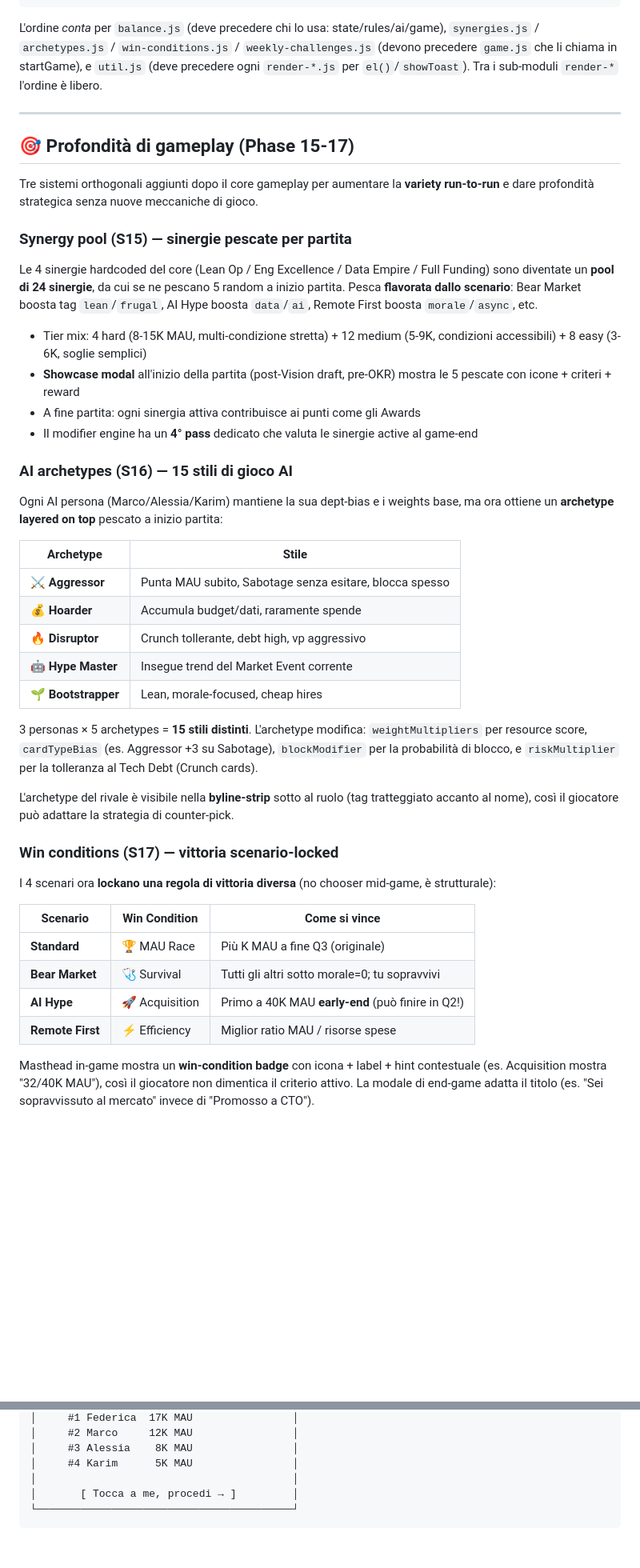
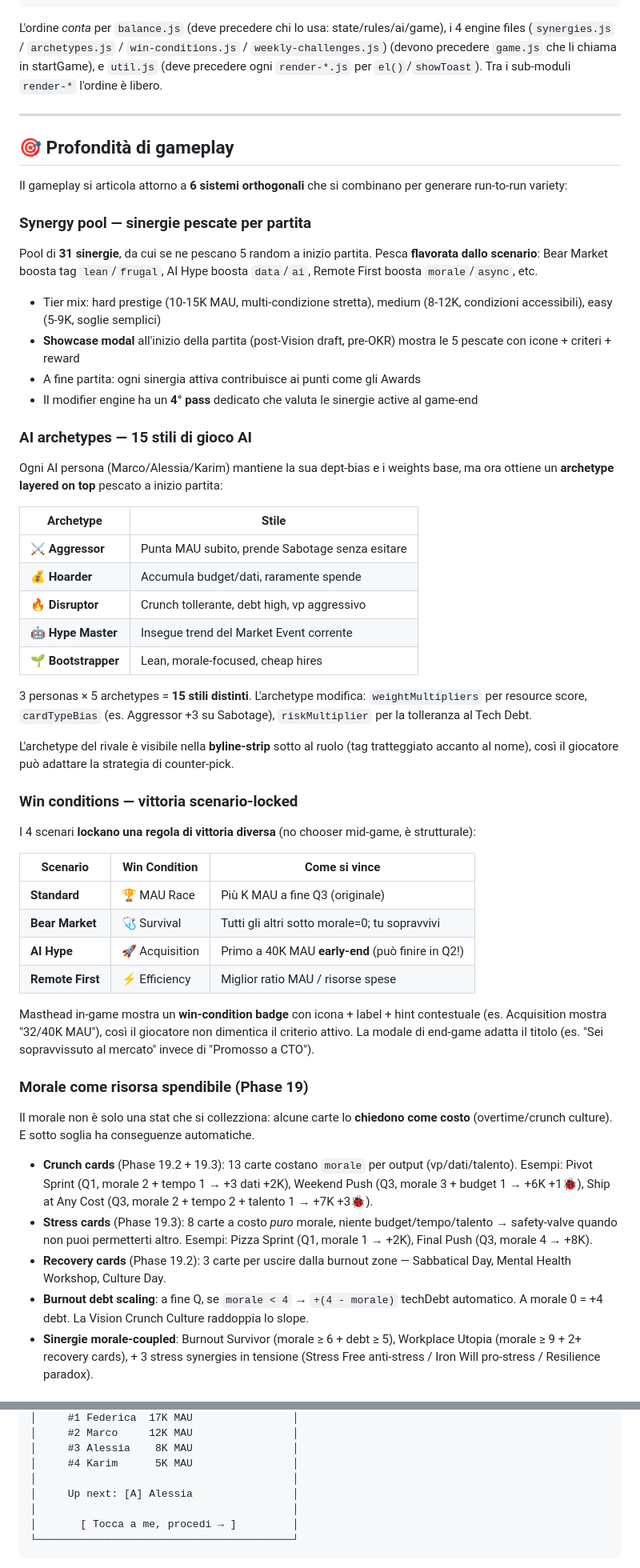
Before and after one commit to francescobee/Stack-Balance, a Markdown page: README.md, 2 parts joined by grey strips. Shown at 80% size. Rendered like a GitHub page; blank space fills up the shorter version.

````diff
--- a/README.md
+++ b/README.md
@@ -122,28 +124,26 @@ data → visions → scenarios → util → user → audio → achievements
 ```
 
 L'ordine *conta* per `balance.js` (deve precedere chi lo usa: state/rules/ai/game),
-`synergies.js` / `archetypes.js` / `win-conditions.js` / `weekly-challenges.js` (devono
-precedere `game.js` che li chiama in startGame), e `util.js` (deve precedere ogni
-`render-*.js` per `el()`/`showToast`). Tra i sub-moduli `render-*` l'ordine è libero.
+i 4 engine files (`synergies.js` / `archetypes.js` / `win-conditions.js` /
+`weekly-challenges.js`) (devono precedere `game.js` che li chiama in
+startGame), e `util.js` (deve precedere ogni `render-*.js` per
+`el()`/`showToast`). Tra i sub-moduli `render-*` l'ordine è libero.
 
 ---
 
-## 🎯 Profondità di gameplay (Phase 15-17)
+## 🎯 Profondità di gameplay
 
-Tre sistemi orthogonali aggiunti dopo il core gameplay per aumentare la
-**variety run-to-run** e dare profondità strategica senza nuove meccaniche
-di gioco.
+Il gameplay si articola attorno a **6 sistemi orthogonali** che si
+combinano per generare run-to-run variety:
 
-### Synergy pool (S15) — sinergie pescate per partita
+### Synergy pool — sinergie pescate per partita
 
-Le 4 sinergie hardcoded del core (Lean Op / Eng Excellence / Data Empire /
-Full Funding) sono diventate un **pool di 24 sinergie**, da cui se ne
-pescano 5 random a inizio partita. Pesca **flavorata dallo scenario**:
-Bear Market boosta tag `lean`/`frugal`, AI Hype boosta `data`/`ai`,
-Remote First boosta `morale`/`async`, etc.
+Pool di **31 sinergie**, da cui se ne pescano 5 random a inizio partita.
+Pesca **flavorata dallo scenario**: Bear Market boosta tag `lean`/`frugal`,
+AI Hype boosta `data`/`ai`, Remote First boosta `morale`/`async`, etc.
 
-- Tier mix: 4 hard (8-15K MAU, multi-condizione stretta) + 12 medium
-  (5-9K, condizioni accessibili) + 8 easy (3-6K, soglie semplici)
+- Tier mix: hard prestige (10-15K MAU, multi-condizione stretta), medium
+  (8-12K, condizioni accessibili), easy (5-9K, soglie semplici)
 - **Showcase modal** all'inizio della partita (post-Vision draft, pre-OKR)
   mostra le 5 pescate con icone + criteri + reward
 - A fine partita: ogni sinergia attiva contribuisce ai punti come gli
@@ -151,7 +151,7 @@ Remote First boosta `morale`/`async`, etc.
 - Il modifier engine ha un **4° pass** dedicato che valuta le sinergie
   active al game-end
 
-### AI archetypes (S16) — 15 stili di gioco AI
+### AI archetypes — 15 stili di gioco AI
 
 Ogni AI persona (Marco/Alessia/Karim) mantiene la sua dept-bias e i
 weights base, ma ora ottiene un **archetype layered on top** pescato a
@@ -159,7 +159,7 @@ inizio partita:
 
 | Archetype | Stile |
 |-----------|------|
-| **⚔️ Aggressor** | Punta MAU subito, Sabotage senza esitare, blocca spesso |
+| **⚔️ Aggressor** | Punta MAU subito, prende Sabotage senza esitare |
 | **💰 Hoarder** | Accumula budget/dati, raramente spende |
 | **🔥 Disruptor** | Crunch tollerante, debt high, vp aggressivo |
 | **🤖 Hype Master** | Insegue trend del Market Event corrente |
@@ -167,16 +167,15 @@ inizio partita:
 
 3 personas × 5 archetypes = **15 stili distinti**. L'archetype modifica:
 `weightMultipliers` per resource score, `cardTypeBias` (es. Aggressor +3
-su Sabotage), `blockModifier` per la probabilità di blocco, e
-`riskMultiplier` per la tolleranza al Tech Debt (Crunch cards).
+su Sabotage), `riskMultiplier` per la tolleranza al Tech Debt.
 
 L'archetype del rivale è visibile nella **byline-strip** sotto al ruolo
 (tag tratteggiato accanto al nome), così il giocatore può adattare la
 strategia di counter-pick.
 
-### Win conditions (S17) — vittoria scenario-locked
+### Win conditions — vittoria scenario-locked
 
-I 4 scenari ora **lockano una regola di vittoria diversa** (no chooser
+I 4 scenari **lockano una regola di vittoria diversa** (no chooser
 mid-game, è strutturale):
 
 | Scenario | Win Condition | Come si vince |
@@ -192,3 +191,27 @@ giocatore non dimentica il criterio attivo. La modale di end-game
 adatta il titolo (es. "Sei sopravvissuto al mercato" invece di "Promosso
 a CTO").
 
+### Morale come risorsa spendibile (Phase 19)
+
+Il morale non è solo una stat che si collezziona: alcune carte lo
+**chiedono come costo** (overtime/crunch culture). E sotto soglia ha
+conseguenze automatiche.
+
+- **Crunch cards** (Phase 19.2 + 19.3): 13 carte costano `morale` per
+  output (vp/dati/talento). Esempi: Pivot Sprint (Q1, morale 2 + tempo 1
+  → +3 dati +2K), Weekend Push (Q3, morale 3 + budget 1 → +6K +1🐞),
+  Ship at Any Cost (Q3, morale 2 + tempo 2 + talento 1 → +7K +3🐞).
+- **Stress cards** (Phase 19.3): 8 carte a costo *puro* morale, niente
+  budget/tempo/talento → safety-valve quando non puoi permetterti
+  altro. Esempi: Pizza Sprint (Q1, morale 1 → +2K), Final Push (Q3,
+  morale 4 → +8K).
+- **Recovery cards** (Phase 19.2): 3 carte per uscire dalla burnout
+  zone — Sabbatical Day, Mental Health Workshop, Culture Day.
+- **Burnout debt scaling**: a fine Q, se `morale < 4` → `+(4 - morale)`
+  techDebt automatico. A morale 0 = +4 debt. La Vision Crunch Culture
+  raddoppia lo slope.
+- **Sinergie morale-coupled**: Burnout Survivor (morale ≥ 6 + debt ≥ 5),
+  Workplace Utopia (morale ≥ 9 + 2+ recovery cards), + 3 stress synergies
+  in tensione (Stress Free anti-stress / Iron Will pro-stress / Resilience
+  paradox).
+
@@ -400,6 +474,8 @@ niente setup: party game classico.
 │     #3 Alessia    8K MAU                │
 │     #4 Karim      5K MAU                │
 │                                         │
+│     Up next: [A] Alessia                │
+│                                         │
 │       [ Tocca a me, procedi → ]         │
 └─────────────────────────────────────────┘
 ```
````
Also changed, not shown: other parts of README.md (+286 -217 lines).
